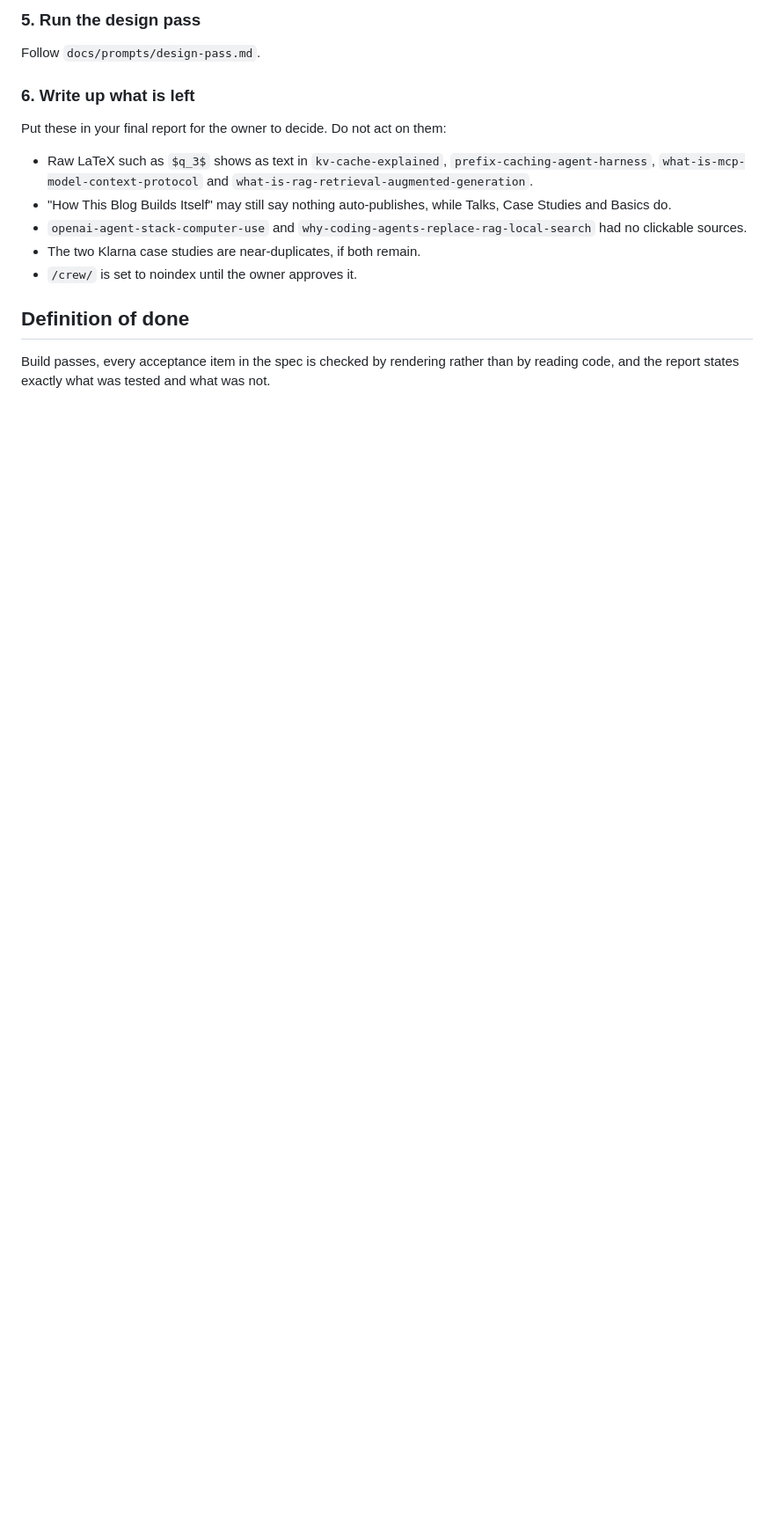
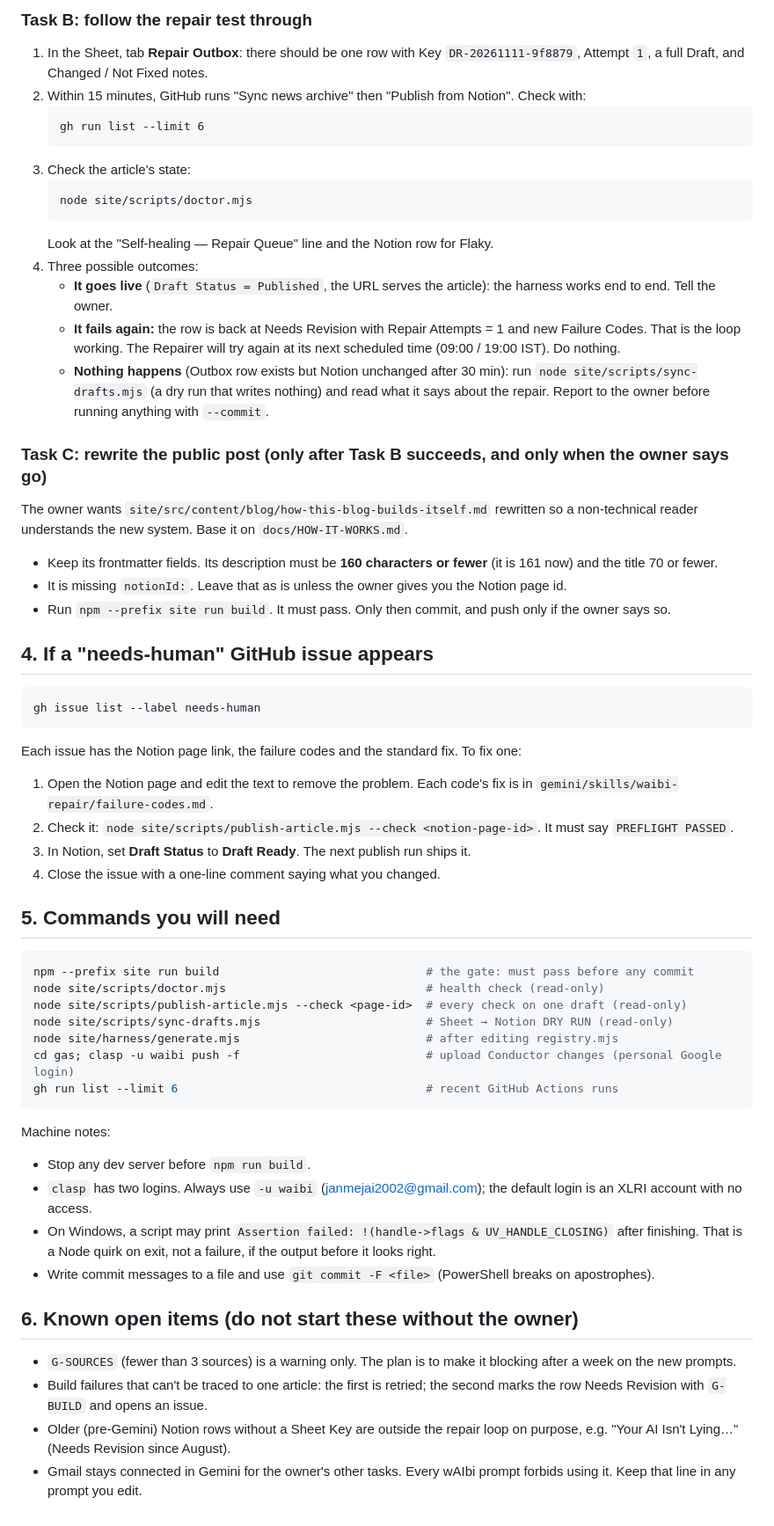
Before and after one commit to janmejai2002/janmejai2002.github.io, a Markdown page: docs/AGY-HANDOFF.md, the part around one of its changes. Shown at 88% size. Drawn GitHub-style; blank space fills up the shorter version.

````diff
--- a/docs/AGY-HANDOFF.md
+++ b/docs/AGY-HANDOFF.md
@@ -42,15 +56,58 @@ Small accent-coloured text fails on Projects, About, News, Tracker, Status and t
 
-### 5. Run the design pass
-Follow `docs/prompts/design-pass.md`.
+### Task B: follow the repair test through
+1. In the Sheet, tab **Repair Outbox**: there should be one row with Key `DR-20261111-9f8879`, Attempt `1`, a full Draft, and Changed / Not Fixed notes.
+2. Within 15 minutes, GitHub runs "Sync news archive" then "Publish from Notion". Check with:
+   ```
+   gh run list --limit 6
+   ```
+3. Check the article's state:
+   ```
+   node site/scripts/doctor.mjs
+   ```
+   Look at the "Self-healing — Repair Queue" line and the Notion row for Flaky.
+4. Three possible outcomes:
+   - **It goes live** (`Draft Status = Published`, the URL serves the article): the harness works end to end. Tell the owner.
+   - **It fails again:** the row is back at Needs Revision with Repair Attempts = 1 and new Failure Codes. That is the loop working. The Repairer will try again at its next scheduled time (09:00 / 19:00 IST). Do nothing.
+   - **Nothing happens** (Outbox row exists but Notion unchanged after 30 min): run `node site/scripts/sync-drafts.mjs` (a dry run that writes nothing) and read what it says about the repair. Report to the owner before running anything with `--commit`.
 
-### 6. Write up what is left
-Put these in your final report for the owner to decide. Do not act on them:
-- Raw LaTeX such as `$q_3$` shows as text in `kv-cache-explained`, `prefix-caching-agent-harness`, `what-is-mcp-model-context-protocol` and `what-is-rag-retrieval-augmented-generation`.
-- "How This Blog Builds Itself" may still say nothing auto-publishes, while Talks, Case Studies and Basics do.
-- `openai-agent-stack-computer-use` and `why-coding-agents-replace-rag-local-search` had no clickable sources.
-- The two Klarna case studies are near-duplicates, if both remain.
-- `/crew/` is set to noindex until the owner approves it.
+### Task C: rewrite the public post (only after Task B succeeds, and only when the owner says go)
+The owner wants `site/src/content/blog/how-this-blog-builds-itself.md` rewritten so a non-technical reader understands the new system. Base it on `docs/HOW-IT-WORKS.md`.
+- Keep its frontmatter fields. Its description must be **160 characters or fewer** (it is 161 now) and the title 70 or fewer.
+- It is missing `notionId:`. Leave that as is unless the owner gives you the Notion page id.
+- Run `npm --prefix site run build`. It must pass. Only then commit, and push only if the owner says so.
 
-## Definition of done
+## 4. If a "needs-human" GitHub issue appears
 
-Build passes, every acceptance item in the spec is checked by rendering rather than by reading code, and the report states exactly what was tested and what was not.
+```
+gh issue list --label needs-human
+```
+Each issue has the Notion page link, the failure codes and the standard fix. To fix one:
+1. Open the Notion page and edit the text to remove the problem. Each code's fix is in `gemini/skills/waibi-repair/failure-codes.md`.
+2. Check it: `node site/scripts/publish-article.mjs --check <notion-page-id>`. It must say `PREFLIGHT PASSED`.
+3. In Notion, set **Draft Status** to **Draft Ready**. The next publish run ships it.
+4. Close the issue with a one-line comment saying what you changed.
+
+## 5. Commands you will need
+
+```powershell
+npm --prefix site run build                              # the gate: must pass before any commit
+node site/scripts/doctor.mjs                             # health check (read-only)
+node site/scripts/publish-article.mjs --check <page-id>  # every check on one draft (read-only)
+node site/scripts/sync-drafts.mjs                        # Sheet → Notion DRY RUN (read-only)
+node site/harness/generate.mjs                           # after editing registry.mjs
+cd gas; clasp -u waibi push -f                           # upload Conductor changes (personal Google login)
+gh run list --limit 6                                    # recent GitHub Actions runs
+```
+
+Machine notes:
+- Stop any dev server before `npm run build`.
+- `clasp` has two logins. Always use `-u waibi` (janmejai2002@gmail.com); the default login is an XLRI account with no access.
+- On Windows, a script may print `Assertion failed: !(handle->flags & UV_HANDLE_CLOSING)` after finishing. That is a Node quirk on exit, not a failure, if the output before it looks right.
+- Write commit messages to a file and use `git commit -F <file>` (PowerShell breaks on apostrophes).
+
+## 6. Known open items (do not start these without the owner)
+
+- `G-SOURCES` (fewer than 3 sources) is a warning only. The plan is to make it blocking after a week on the new prompts.
+- Build failures that can't be traced to one article: the first is retried; the second marks the row Needs Revision with `G-BUILD` and opens an issue.
+- Older (pre-Gemini) Notion rows without a Sheet Key are outside the repair loop on purpose, e.g. "Your AI Isn't Lying…" (Needs Revision since August).
+- Gmail stays connected in Gemini for the owner's other tasks. Every wAIbi prompt forbids using it. Keep that line in any prompt you edit.
````
Also changed, not shown: other parts of docs/AGY-HANDOFF.md (+43 -29 lines).
